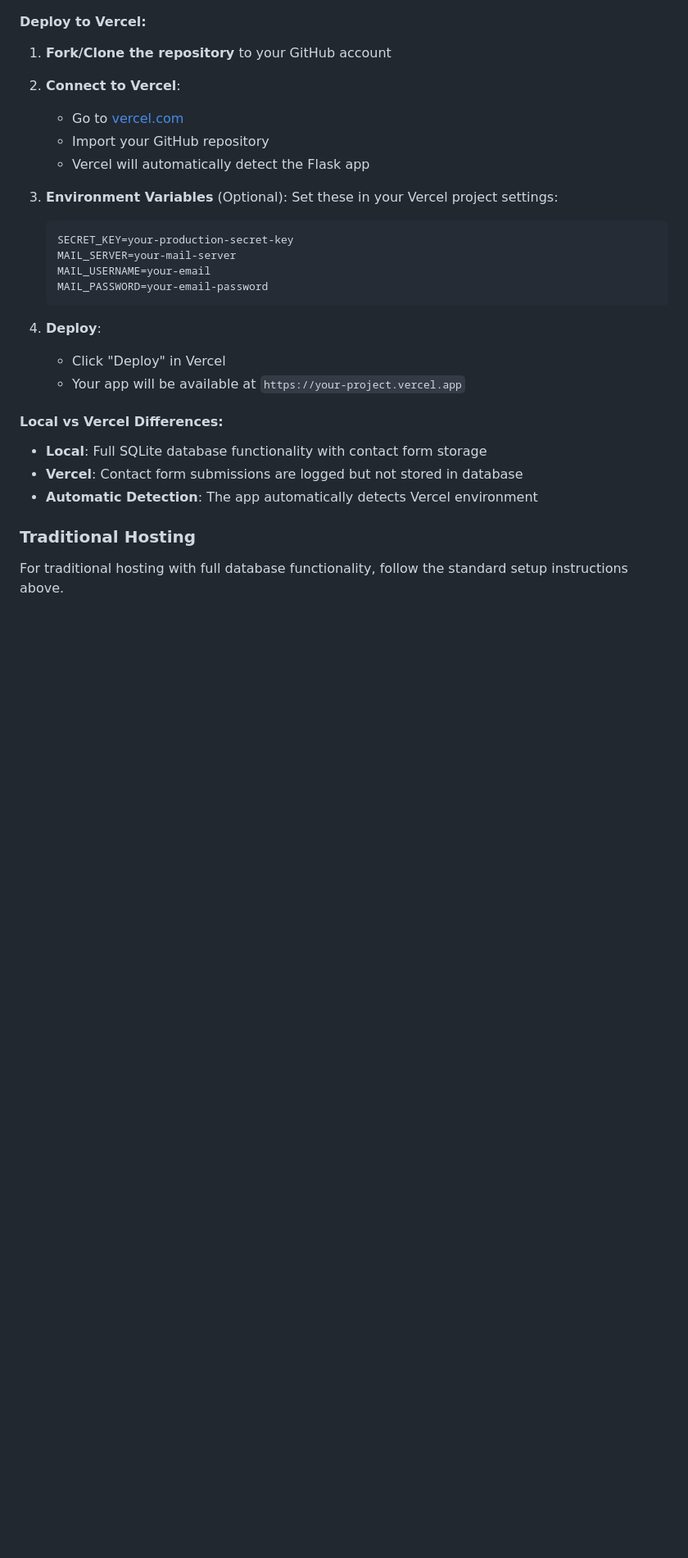
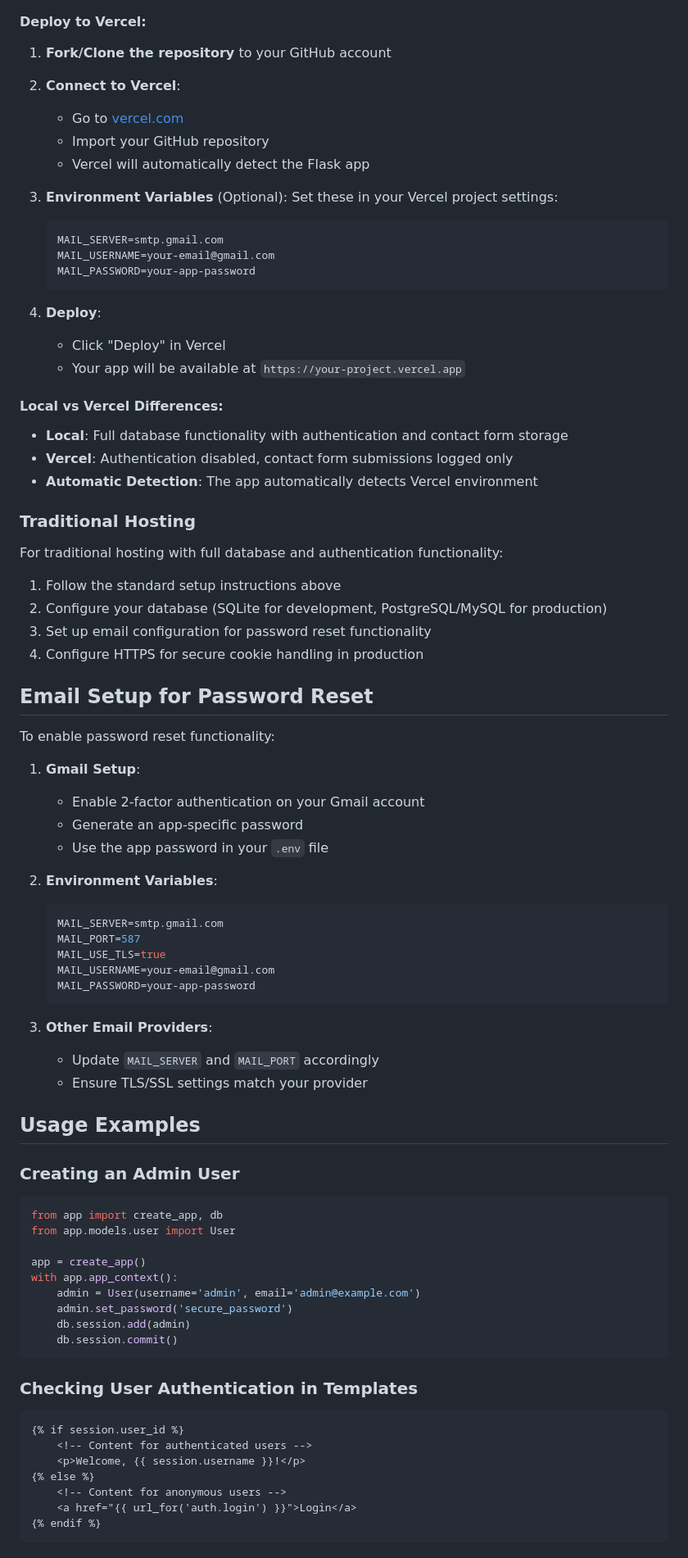
Before and after one commit to MACantara/flask-website-template, a Markdown page: README.md, the part around the change printed below. Shown: that part at 82% size. GitHub-like rendering; blank space fills up the shorter version.

Commit message:
Update README.md to enhance authentication system documentation and email setup instructions

````diff
--- a/README.md
+++ b/README.md
@@ -168,10 +211,9 @@ This template is configured for easy deployment on Vercel with automatic databas
 3. **Environment Variables** (Optional):
    Set these in your Vercel project settings:
    ```
-   SECRET_KEY=your-production-secret-key
-   MAIL_SERVER=your-mail-server
-   MAIL_USERNAME=your-email
-   MAIL_PASSWORD=your-email-password
+   MAIL_SERVER=smtp.gmail.com
+   MAIL_USERNAME=your-email@gmail.com
+   MAIL_PASSWORD=your-app-password
    ```
 
 4. **Deploy**:
@@ -179,10 +221,63 @@ This template is configured for easy deployment on Vercel with automatic databas
    - Your app will be available at `https://your-project.vercel.app`
 
 #### Local vs Vercel Differences:
-- **Local**: Full SQLite database functionality with contact form storage
-- **Vercel**: Contact form submissions are logged but not stored in database
+- **Local**: Full database functionality with authentication and contact form storage
+- **Vercel**: Authentication disabled, contact form submissions logged only
 - **Automatic Detection**: The app automatically detects Vercel environment
 
 ### Traditional Hosting
 
-For traditional hosting with full database functionality, follow the standard setup instructions above.
+For traditional hosting with full database and authentication functionality:
+
+1. Follow the standard setup instructions above
+2. Configure your database (SQLite for development, PostgreSQL/MySQL for production)
+3. Set up email configuration for password reset functionality
+4. Configure HTTPS for secure cookie handling in production
+
+## Email Setup for Password Reset
+
+To enable password reset functionality:
+
+1. **Gmail Setup**:
+   - Enable 2-factor authentication on your Gmail account
+   - Generate an app-specific password
+   - Use the app password in your `.env` file
+
+2. **Environment Variables**:
+   ```bash
+   MAIL_SERVER=smtp.gmail.com
+   MAIL_PORT=587
+   MAIL_USE_TLS=true
+   MAIL_USERNAME=your-email@gmail.com
+   MAIL_PASSWORD=your-app-password
+   ```
+
+3. **Other Email Providers**:
+   - Update `MAIL_SERVER` and `MAIL_PORT` accordingly
+   - Ensure TLS/SSL settings match your provider
+
+## Usage Examples
+
+### Creating an Admin User
+```python
+from app import create_app, db
+from app.models.user import User
+
+app = create_app()
+with app.app_context():
+    admin = User(username='admin', email='admin@example.com')
+    admin.set_password('secure_password')
+    db.session.add(admin)
+    db.session.commit()
+```
+
+### Checking User Authentication in Templates
+```html
+{% if session.user_id %}
+    <!-- Content for authenticated users -->
+    <p>Welcome, {{ session.username }}!</p>
+{% else %}
+    <!-- Content for anonymous users -->
+    <a href="{{ url_for('auth.login') }}">Login</a>
+{% endif %}
+```
````
Also changed, not shown: other parts of README.md (+65 -22 lines).
